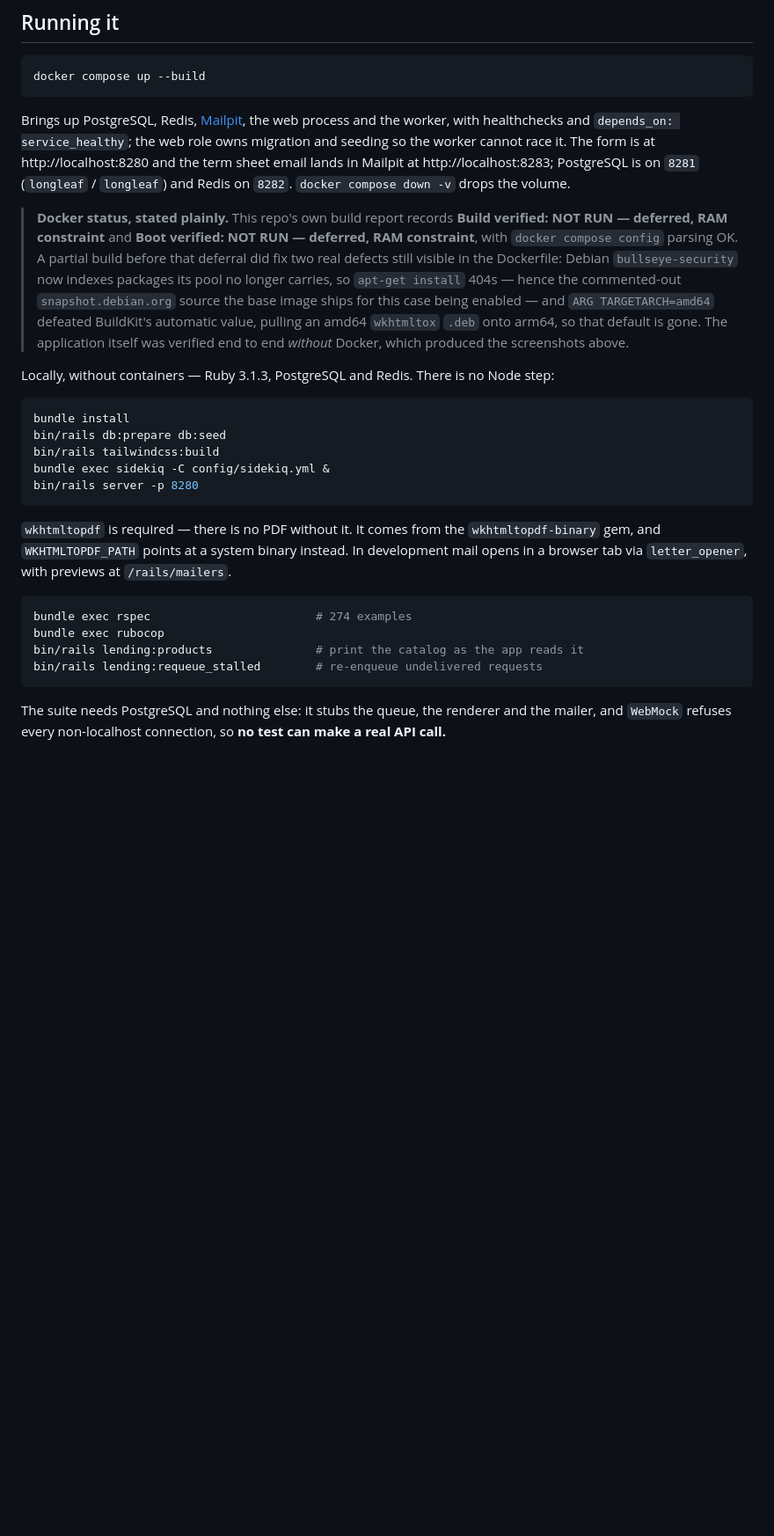
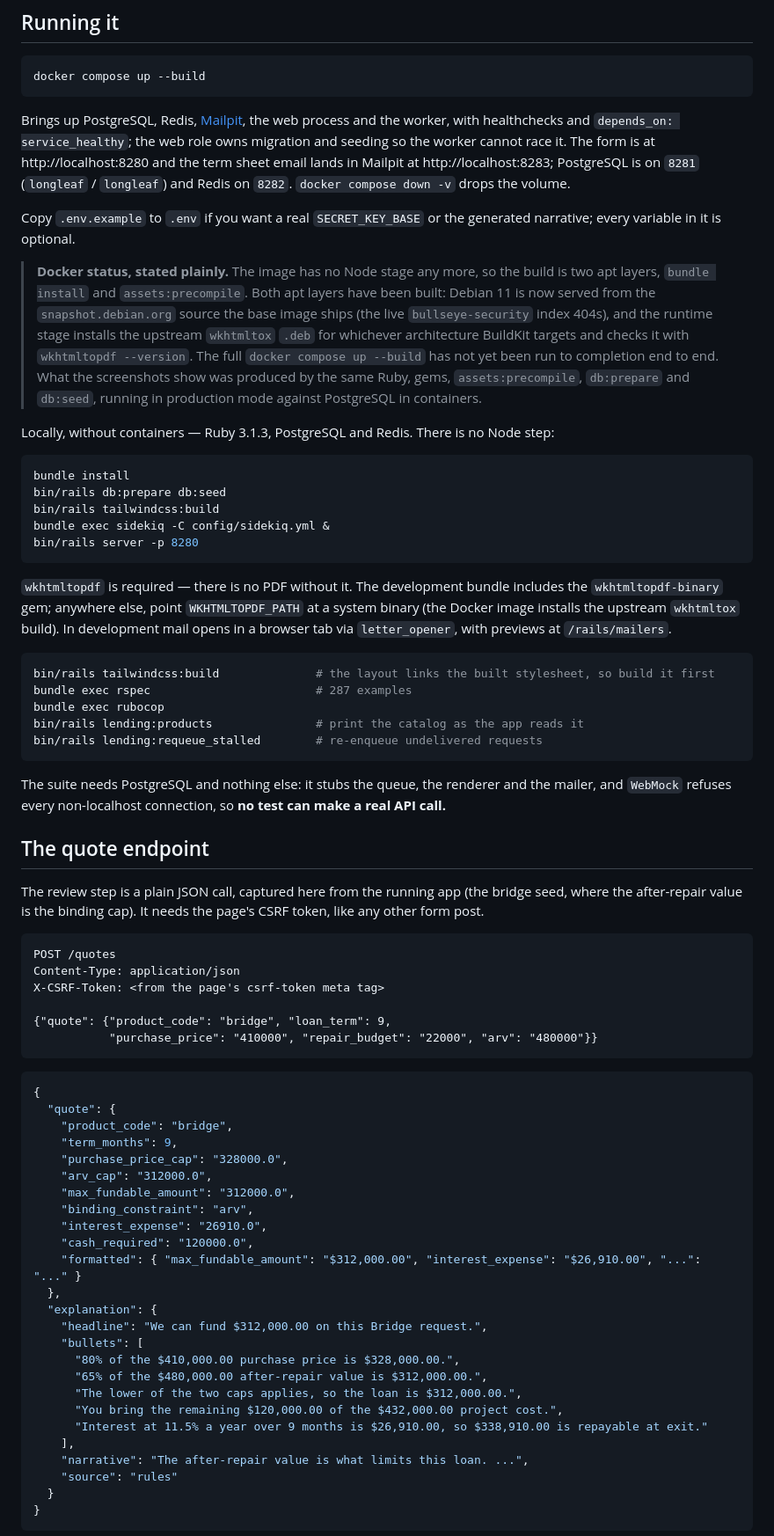
Before and after one commit to Thecodemaster001/lending-application-portal, a Markdown page: README.md, the part around one of its changes. Shown at 88% size. Drawn GitHub-style; blank space fills up the shorter version.

Commit message:
Document the quote endpoint and refresh screenshots at two widths
The README gains a POST /quotes exchange captured from the running app,
the Tailwind build step the specs need, the route-pattern throttles,
phone-width captures and a plain account of what the Docker build has
and has not been run through. Screenshots are from production-mode
containers with the seed data. Adds .env.example for Compose and an
MIT LICENSE, since the project had none.

````diff
--- a/README.md
+++ b/README.md
@@ -172,15 +182,18 @@ and seeding so the worker cannot race it. The form is at http://localhost:8280 a
 sheet email lands in Mailpit at http://localhost:8283; PostgreSQL is on `8281`
 (`longleaf` / `longleaf`) and Redis on `8282`. `docker compose down -v` drops the volume.
 
-> **Docker status, stated plainly.** This repo's own build report records **Build verified:
-> NOT RUN — deferred, RAM constraint** and **Boot verified: NOT RUN — deferred, RAM
-> constraint**, with `docker compose config` parsing OK. A partial build before that
-> deferral did fix two real defects still visible in the Dockerfile: Debian
-> `bullseye-security` now indexes packages its pool no longer carries, so `apt-get install`
-> 404s — hence the commented-out `snapshot.debian.org` source the base image ships for this
-> case being enabled — and `ARG TARGETARCH=amd64` defeated BuildKit's automatic value,
-> pulling an amd64 `wkhtmltox` `.deb` onto arm64, so that default is gone. The application
-> itself was verified end to end *without* Docker, which produced the screenshots above.
+Copy `.env.example` to `.env` if you want a real `SECRET_KEY_BASE` or the generated narrative;
+every variable in it is optional.
+
+> **Docker status, stated plainly.** The image has no Node stage any more, so the build is
+> two apt layers, `bundle install` and `assets:precompile`. Both apt layers have been built:
+> Debian 11 is now served from the `snapshot.debian.org` source the base image ships (the
+> live `bullseye-security` index 404s), and the runtime stage installs the upstream
+> `wkhtmltox` `.deb` for whichever architecture BuildKit targets and checks it with
+> `wkhtmltopdf --version`. The full `docker compose up --build` has not yet been run to
+> completion end to end. What the screenshots show was produced by the same Ruby, gems,
+> `assets:precompile`, `db:prepare` and `db:seed`, running in production mode against
+> PostgreSQL in containers.
 
 Locally, without containers — Ruby 3.1.3, PostgreSQL and Redis. There is no Node step:
 
@@ -192,13 +205,14 @@ bundle exec sidekiq -C config/sidekiq.yml &
 bin/rails server -p 8280
 ```
 
-`wkhtmltopdf` is required — there is no PDF without it. It comes from the
-`wkhtmltopdf-binary` gem, and `WKHTMLTOPDF_PATH` points at a system binary instead. In
-development mail opens in a browser tab via `letter_opener`, with previews at
-`/rails/mailers`.
+`wkhtmltopdf` is required — there is no PDF without it. The development bundle includes the
+`wkhtmltopdf-binary` gem; anywhere else, point `WKHTMLTOPDF_PATH` at a system binary (the
+Docker image installs the upstream `wkhtmltox` build). In development mail opens in a browser
+tab via `letter_opener`, with previews at `/rails/mailers`.
 
 ```bash
-bundle exec rspec                        # 274 examples
+bin/rails tailwindcss:build              # the layout links the built stylesheet, so build it first
+bundle exec rspec                        # 287 examples
 bundle exec rubocop
 bin/rails lending:products               # print the catalog as the app reads it
 bin/rails lending:requeue_stalled        # re-enqueue undelivered requests
@@ -206,3 +220,47 @@ bin/rails lending:requeue_stalled        # re-enqueue undelivered requests
 
 The suite needs PostgreSQL and nothing else: it stubs the queue, the renderer and the mailer, and
 `WebMock` refuses every non-localhost connection, so **no test can make a real API call.**
+
+## The quote endpoint
+
+The review step is a plain JSON call, captured here from the running app (the bridge seed,
+where the after-repair value is the binding cap). It needs the page's CSRF token, like any
+other form post.
+
+```http
+POST /quotes
+Content-Type: application/json
+X-CSRF-Token: <from the page's csrf-token meta tag>
+
+{"quote": {"product_code": "bridge", "loan_term": 9,
+           "purchase_price": "410000", "repair_budget": "22000", "arv": "480000"}}
+```
+
+```json
+{
+  "quote": {
+    "product_code": "bridge",
+    "term_months": 9,
+    "purchase_price_cap": "328000.0",
+    "arv_cap": "312000.0",
+    "max_fundable_amount": "312000.0",
+    "binding_constraint": "arv",
+    "interest_expense": "26910.0",
+    "cash_required": "120000.0",
+    "formatted": { "max_fundable_amount": "$312,000.00", "interest_expense": "$26,910.00", "...": "..." }
+  },
+  "explanation": {
+    "headline": "We can fund $312,000.00 on this Bridge request.",
+    "bullets": [
+      "80% of the $410,000.00 purchase price is $328,000.00.",
+      "65% of the $480,000.00 after-repair value is $312,000.00.",
+      "The lower of the two caps applies, so the loan is $312,000.00.",
+      "You bring the remaining $120,000.00 of the $432,000.00 project cost.",
+      "Interest at 11.5% a year over 9 months is $26,910.00, so $338,910.00 is repayable at exit."
+    ],
+    "narrative": "The after-repair value is what limits this loan. ...",
+    "source": "rules"
+  }
+}
+```
+
````
Also changed, not shown: other parts of README.md (+30 -6 lines), docs/screenshots/01-loan-request-form-mobile.png (added), docs/screenshots/01-loan-request-form.png, docs/screenshots/02-server-priced-quote.png, docs/screenshots/03-term-sheet-page-mobile.png (added), docs/screenshots/03-term-sheet-page.png, 2 other files.
